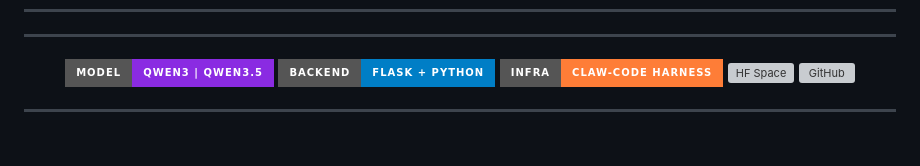
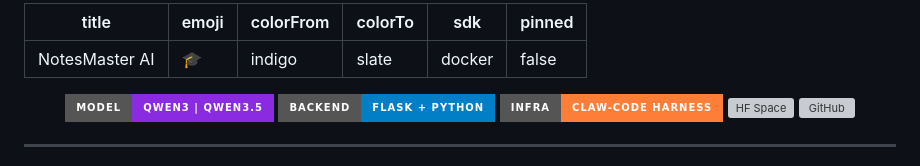
Before and after one commit to ashyou09/Note_weiver, a Markdown page: README.md, the part around the change. Rendered like a GitHub page; badges without logos; grey boxes are pictures that could not be loaded.

Commit message:
fix: restore README metadata for Hugging Face

```diff
--- a/README.md
+++ b/README.md
@@ -1,6 +1,10 @@
 ---
-
-
+title: NotesMaster AI
+emoji: 🎓
+colorFrom: indigo
+colorTo: slate
+sdk: docker
+pinned: false
 ---
 <p align="center">
   <img src="https://img.shields.io/badge/model-Qwen3%20%7C%20Qwen3.5-blueviolet?style=for-the-badge" alt="Model" />
```
